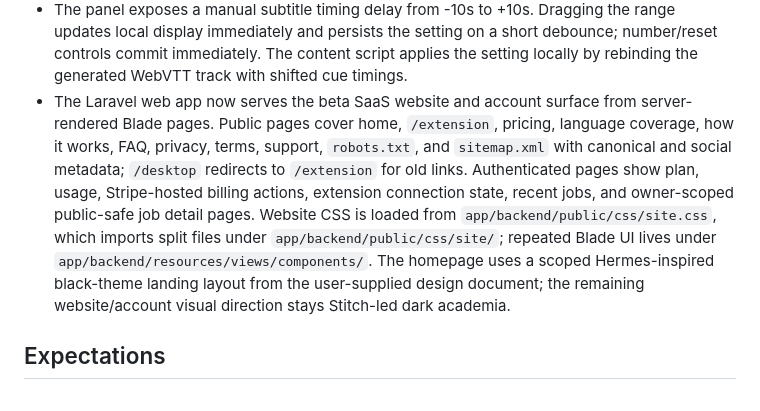
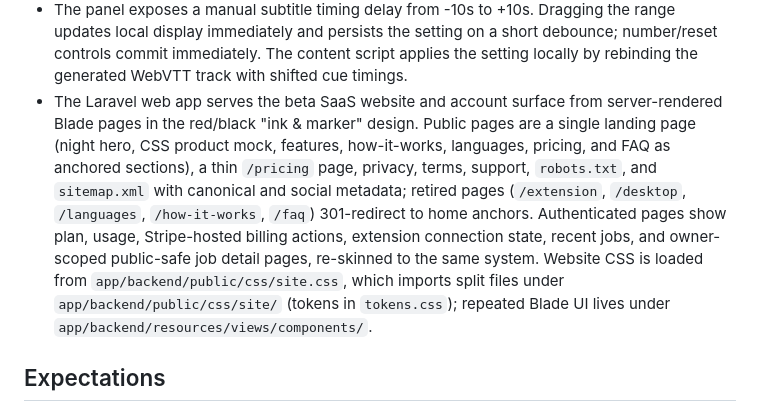
Before and after one commit to waspflannel/transcribed-subtitle-chrome-extension, a Markdown page: docs/FRONTEND.md, the part around the change. Drawn GitHub-style.

```diff
--- a/docs/FRONTEND.md
+++ b/docs/FRONTEND.md
@@ -14,7 +14,7 @@
 - The overlay calls the background script for on-click token enrichment when a token only has transcript/romanization data, then re-renders from the patched backend track.
 - Panel content map: **Watch** owns the whole generation loop — language pair + layer chips (Translation / Romanization / Word cards; the single source of truth for `showTranslation`/`showRomanization`/`fullTrackEnrichment`), the generate button with a plan-minutes note and privacy copy, backend-synced progress rendered as a named-stage checklist (`stageTimeline`), an error banner, and the ready transcript. The now-playing header shows the active tab's real video title (`pageTitle` on `PanelState`, stripped of YouTube chrome) over duration and language route. **Study** keeps caption display (show overlay, position, caption size, density, contrast, gloss, timing delay with reset), active-recall blurs (source/romanization/translation, hover-pause), keyboard shortcuts (enable toggle + help list), and a This-device zone (language defaults summary, clear-local-state). **History** (formerly Jobs) lists public-safe jobs grouped by Videos/Shorts as video-first cards: linked title, plain-word status pill (Queued / Generating · % / Ready / Failed), compact meta line, current-stage or error message, and Retry/Open-video actions. **Account** keeps sign-in/out, plan facts, feature availability, billing denial copy, and the usage meter. The panel stays responsive down to 320px.
 - The panel exposes a manual subtitle timing delay from -10s to +10s. Dragging the range updates local display immediately and persists the setting on a short debounce; number/reset controls commit immediately. The content script applies the setting locally by rebinding the generated WebVTT track with shifted cue timings.
-- The Laravel web app now serves the beta SaaS website and account surface from server-rendered Blade pages. Public pages cover home, `/extension`, pricing, language coverage, how it works, FAQ, privacy, terms, support, `robots.txt`, and `sitemap.xml` with canonical and social metadata; `/desktop` redirects to `/extension` for old links. Authenticated pages show plan, usage, Stripe-hosted billing actions, extension connection state, recent jobs, and owner-scoped public-safe job detail pages. Website CSS is loaded from `app/backend/public/css/site.css`, which imports split files under `app/backend/public/css/site/`; repeated Blade UI lives under `app/backend/resources/views/components/`. The homepage uses a scoped Hermes-inspired black-theme landing layout from the user-supplied design document; the remaining website/account visual direction stays Stitch-led dark academia.
+- The Laravel web app serves the beta SaaS website and account surface from server-rendered Blade pages in the red/black "ink & marker" design. Public pages are a single landing page (night hero, CSS product mock, features, how-it-works, languages, pricing, and FAQ as anchored sections), a thin `/pricing` page, privacy, terms, support, `robots.txt`, and `sitemap.xml` with canonical and social metadata; retired pages (`/extension`, `/desktop`, `/languages`, `/how-it-works`, `/faq`) 301-redirect to home anchors. Authenticated pages show plan, usage, Stripe-hosted billing actions, extension connection state, recent jobs, and owner-scoped public-safe job detail pages, re-skinned to the same system. Website CSS is loaded from `app/backend/public/css/site.css`, which imports split files under `app/backend/public/css/site/` (tokens in `tokens.css`); repeated Blade UI lives under `app/backend/resources/views/components/`.
 
 ## Expectations
 
```
Also changed, not shown: docs/DESIGN.md (+13 -19 lines).
